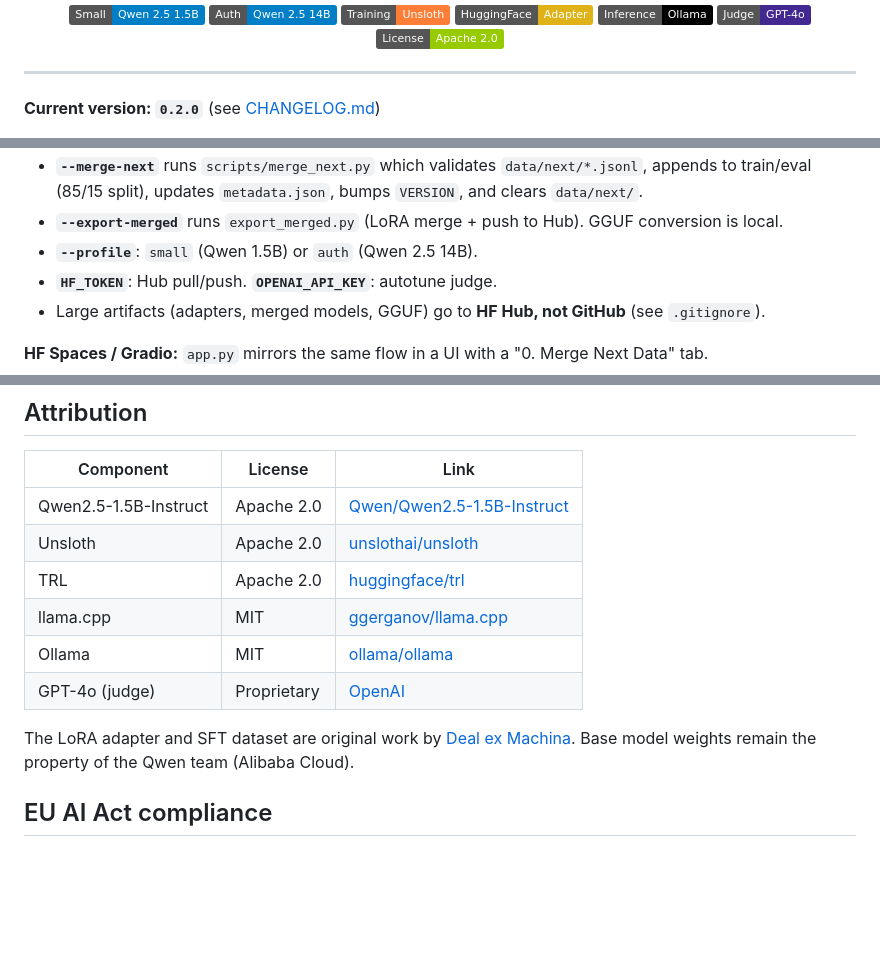
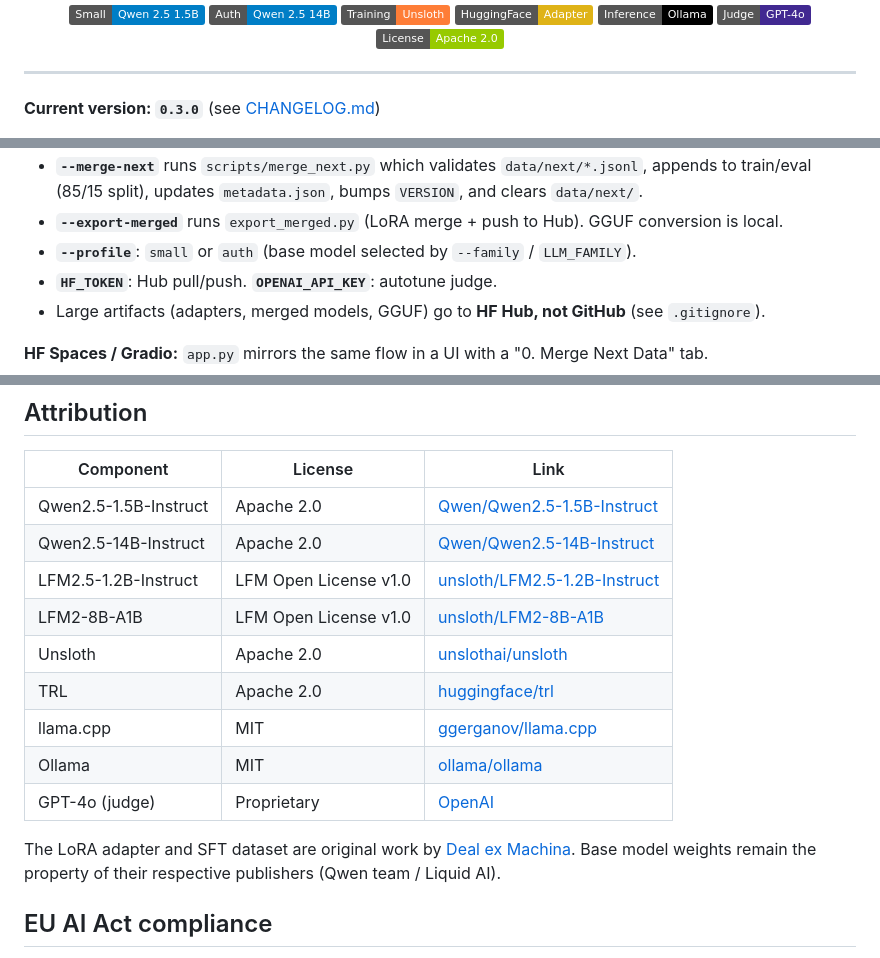
Before and after one commit to DealExMachina/sft-wagmi, a Markdown page: README.md, 3 parts joined by grey strips. Rendered like a GitHub page; badges without logos; blank space fills up the shorter version.

```diff
--- a/README.md
+++ b/README.md
@@ -21,5 +21,5 @@ app_port: 7860
 
 ---
 
-**Current version: `0.2.0`** (see [CHANGELOG.md](CHANGELOG.md))
+**Current version: `0.3.0`** (see [CHANGELOG.md](CHANGELOG.md))
 
@@ -224,7 +237,7 @@ Behavior:
 - **`--merge-next`** runs `scripts/merge_next.py` which validates `data/next/*.jsonl`, appends to
   train/eval (85/15 split), updates `metadata.json`, bumps `VERSION`, and clears `data/next/`.
 - **`--export-merged`** runs `export_merged.py` (LoRA merge + push to Hub). GGUF conversion is local.
-- **`--profile`**: `small` (Qwen 1.5B) or `auth` (Qwen 2.5 14B).
+- **`--profile`**: `small` or `auth` (base model selected by `--family` / `LLM_FAMILY`).
 - **`HF_TOKEN`**: Hub pull/push. **`OPENAI_API_KEY`**: autotune judge.
 - Large artifacts (adapters, merged models, GGUF) go to **HF Hub, not GitHub** (see `.gitignore`).
 
@@ -309,13 +322,16 @@ sft-wagmi/
 | Component | License | Link |
 | --- | --- | --- |
 | Qwen2.5-1.5B-Instruct | Apache 2.0 | [Qwen/Qwen2.5-1.5B-Instruct](https://huggingface.co/Qwen/Qwen2.5-1.5B-Instruct) |
+| Qwen2.5-14B-Instruct | Apache 2.0 | [Qwen/Qwen2.5-14B-Instruct](https://huggingface.co/Qwen/Qwen2.5-14B-Instruct) |
+| LFM2.5-1.2B-Instruct | LFM Open License v1.0 | [unsloth/LFM2.5-1.2B-Instruct](https://huggingface.co/unsloth/LFM2.5-1.2B-Instruct) |
+| LFM2-8B-A1B | LFM Open License v1.0 | [unsloth/LFM2-8B-A1B](https://huggingface.co/unsloth/LFM2-8B-A1B) |
 | Unsloth | Apache 2.0 | [unslothai/unsloth](https://github.com/unslothai/unsloth) |
 | TRL | Apache 2.0 | [huggingface/trl](https://github.com/huggingface/trl) |
 | llama.cpp | MIT | [ggerganov/llama.cpp](https://github.com/ggerganov/llama.cpp) |
 | Ollama | MIT | [ollama/ollama](https://github.com/ollama/ollama) |
 | GPT-4o (judge) | Proprietary | [OpenAI](https://openai.com) |
 
-The LoRA adapter and SFT dataset are original work by [Deal ex Machina](https://dealexmachina.com). Base model weights remain the property of the Qwen team (Alibaba Cloud).
+The LoRA adapter and SFT dataset are original work by [Deal ex Machina](https://dealexmachina.com). Base model weights remain the property of their respective publishers (Qwen team / Liquid AI).
 
 ## EU AI Act compliance
 
```
Also changed, not shown: other parts of README.md (+21 -8 lines).
